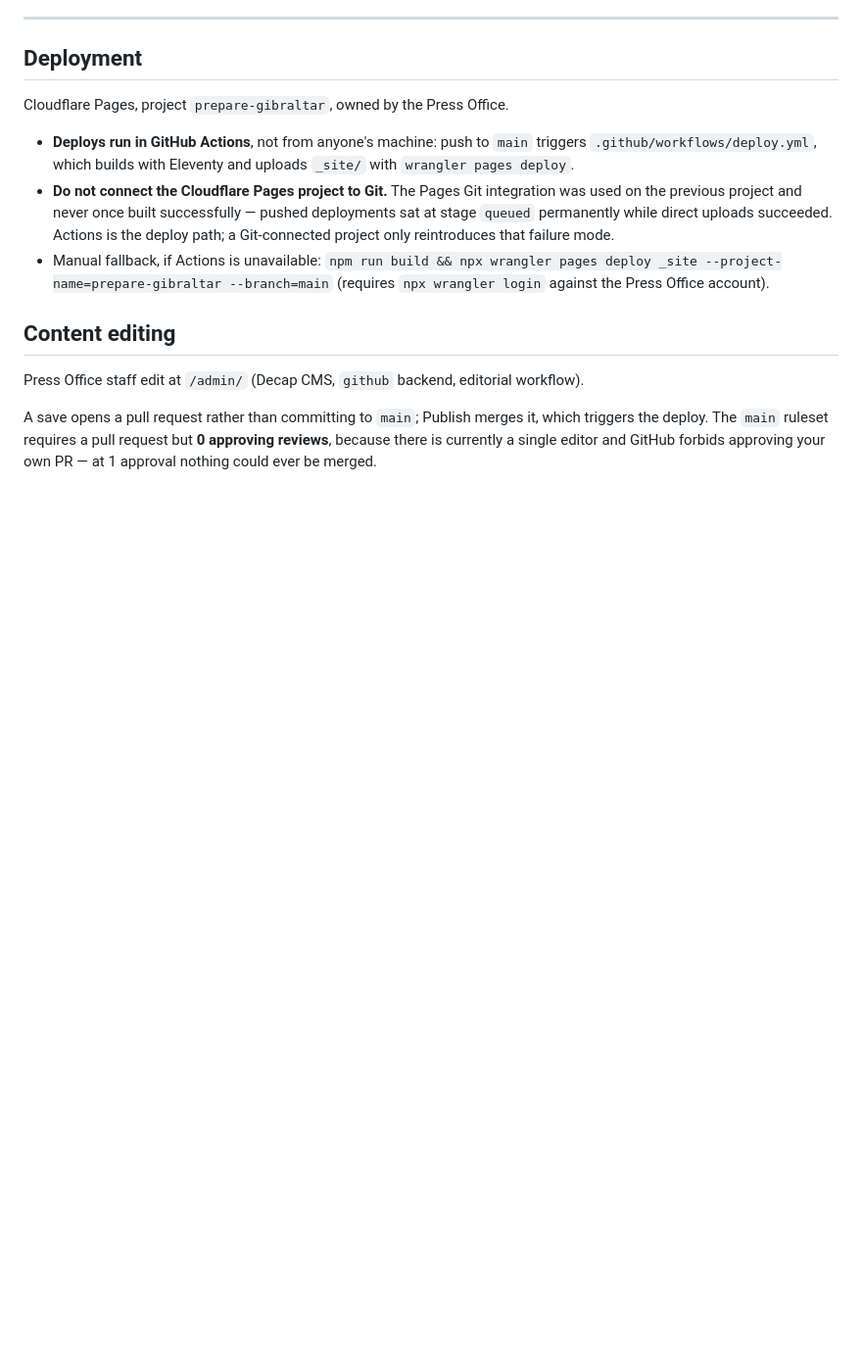
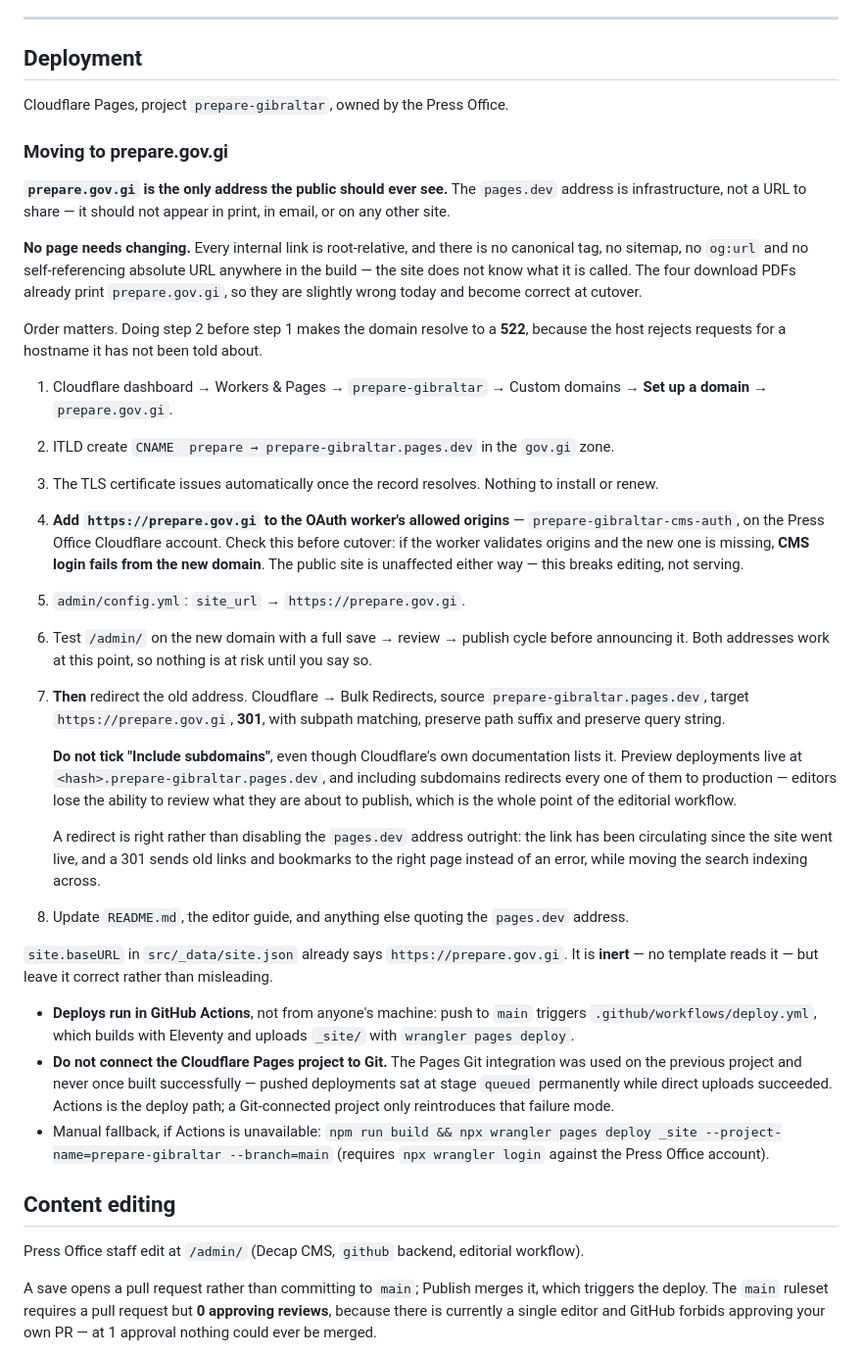
Before and after one commit to hmgog-comms/prepare-gibraltar, a Markdown page: CLAUDE.md, the part around the change. Shown at 98% size. GitHub-like rendering; blank space fills up the shorter version.

Commit message:
Write down the prepare.gov.gi cutover, including the trap in it
prepare.gov.gi is the only address the public should see; the pages.dev address
is infrastructure. Recording the switch as an ordered checklist rather than
leaving it to be worked out under time pressure, because two steps are easy to
get wrong and one of them is not obvious.

The CNAME before the dashboard registration gives a 522, not the site. And
Cloudflare's own documented Bulk Redirect settings include "Include subdomains",
which would redirect every preview deployment to production — preview URLs are
subdomains of the pages.dev address, and the CMS editorial workflow depends on
editors being able to review a preview before publishing.

Also records what needs no change, which is every page: internal links are
root-relative and nothing in the build references the site's own hostname.

```diff
--- a/CLAUDE.md
+++ b/CLAUDE.md
@@ -318,6 +318,47 @@ Everything else has a manual fallback:
 
 Cloudflare Pages, project `prepare-gibraltar`, owned by the Press Office.
 
+### Moving to prepare.gov.gi
+
+**`prepare.gov.gi` is the only address the public should ever see.** The `pages.dev` address is
+infrastructure, not a URL to share — it should not appear in print, in email, or on any other site.
+
+**No page needs changing.** Every internal link is root-relative, and there is no canonical tag, no
+sitemap, no `og:url` and no self-referencing absolute URL anywhere in the build — the site does not
+know what it is called. The four download PDFs already print `prepare.gov.gi`, so they are slightly
+wrong today and become correct at cutover.
+
+Order matters. Doing step 2 before step 1 makes the domain resolve to a **522**, because the host
+rejects requests for a hostname it has not been told about.
+
+1. Cloudflare dashboard → Workers & Pages → `prepare-gibraltar` → Custom domains →
+   **Set up a domain** → `prepare.gov.gi`.
+2. ITLD create `CNAME  prepare → prepare-gibraltar.pages.dev` in the `gov.gi` zone.
+3. The TLS certificate issues automatically once the record resolves. Nothing to install or renew.
+4. **Add `https://prepare.gov.gi` to the OAuth worker's allowed origins** —
+   `prepare-gibraltar-cms-auth`, on the Press Office Cloudflare account. Check this before cutover:
+   if the worker validates origins and the new one is missing, **CMS login fails from the new
+   domain**. The public site is unaffected either way — this breaks editing, not serving.
+5. `admin/config.yml`: `site_url` → `https://prepare.gov.gi`.
+6. Test `/admin/` on the new domain with a full save → review → publish cycle before announcing it.
+   Both addresses work at this point, so nothing is at risk until you say so.
+7. **Then** redirect the old address. Cloudflare → Bulk Redirects, source
+   `prepare-gibraltar.pages.dev`, target `https://prepare.gov.gi`, **301**, with subpath matching,
+   preserve path suffix and preserve query string.
+
+   **Do not tick "Include subdomains"**, even though Cloudflare's own documentation lists it.
+   Preview deployments live at `<hash>.prepare-gibraltar.pages.dev`, and including subdomains
+   redirects every one of them to production — editors lose the ability to review what they are
+   about to publish, which is the whole point of the editorial workflow.
+
+   A redirect is right rather than disabling the `pages.dev` address outright: the link has been
+   circulating since the site went live, and a 301 sends old links and bookmarks to the right page
+   instead of an error, while moving the search indexing across.
+8. Update `README.md`, the editor guide, and anything else quoting the `pages.dev` address.
+
+`site.baseURL` in `src/_data/site.json` already says `https://prepare.gov.gi`. It is **inert** — no
+template reads it — but leave it correct rather than misleading.
+
 - **Deploys run in GitHub Actions**, not from anyone's machine: push to `main` triggers
   `.github/workflows/deploy.yml`, which builds with Eleventy and uploads `_site/` with
   `wrangler pages deploy`.
```
